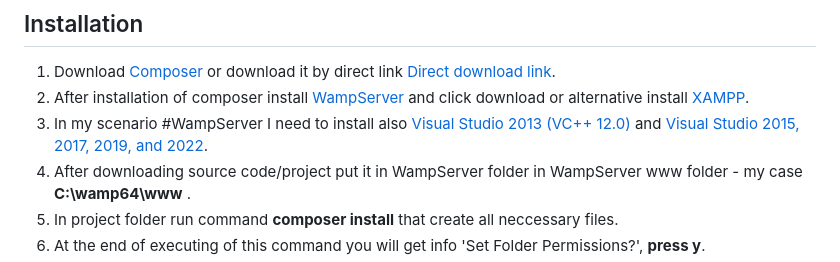
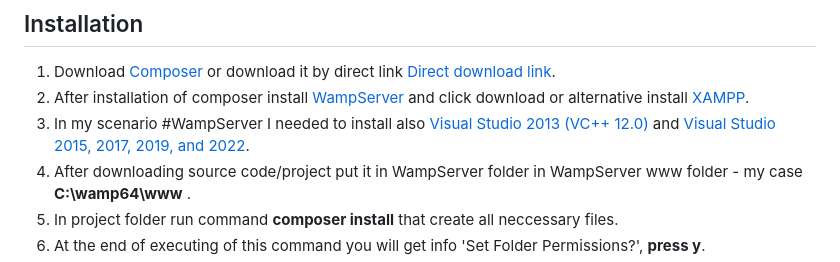
Before and after one commit to CampoNover16/Simple_news_article_system, a Markdown page: README.md, the part around the change. Drawn GitHub-style.

```diff
--- a/README.md
+++ b/README.md
@@ -9,7 +9,7 @@
 
 1. Download [Composer](https://getcomposer.org/doc/00-intro.md) or download it by direct link [Direct download link](https://getcomposer.org/Composer-Setup.exe).
 2. After installation of composer install [WampServer](https://sourceforge.net/projects/wampserver/) and click download or alternative install [XAMPP](https://www.apachefriends.org/pl/index.html).
-3. In my scenario #WampServer I need to install also [Visual Studio 2013 (VC++ 12.0)](https://learn.microsoft.com/en-us/cpp/windows/latest-supported-vc-redist?view=msvc-170#visual-studio-2013-vc-120) and [Visual Studio 2015, 2017, 2019, and 2022](https://learn.microsoft.com/en-us/cpp/windows/latest-supported-vc-redist?view=msvc-170#visual-studio-2015-2017-2019-and-2022).
+3. In my scenario #WampServer I needed to install also [Visual Studio 2013 (VC++ 12.0)](https://learn.microsoft.com/en-us/cpp/windows/latest-supported-vc-redist?view=msvc-170#visual-studio-2013-vc-120) and [Visual Studio 2015, 2017, 2019, and 2022](https://learn.microsoft.com/en-us/cpp/windows/latest-supported-vc-redist?view=msvc-170#visual-studio-2015-2017-2019-and-2022).
 4. After downloading source code/project put it in WampServer folder in WampServer www folder - my case <strong>C:\wamp64\www</strong> .
 5. In project folder run command <strong>composer install</strong> that create all neccessary files.
 6. At the end of executing of this command you will get info 'Set Folder Permissions?', <strong>press y</strong>.
```
